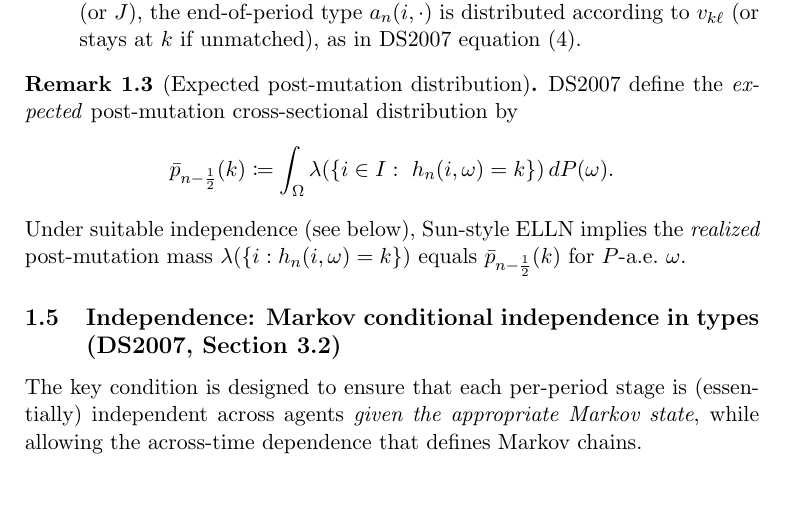
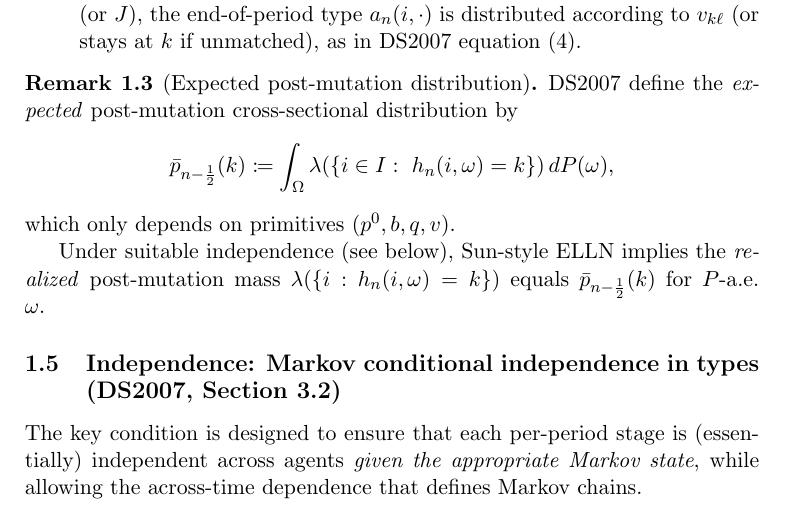
Before and after one commit to yuchihsieh/DSNC, a LaTeX document (notes/DS07_Discrete_t.tex): part of page 5 of 8, cut so that both start at the same text. Compiled offline with pdfLaTeX.

Commit message:
Study: DS07, discrete-time, properties

```diff
--- a/notes/DS07_Discrete_t.tex
+++ b/notes/DS07_Discrete_t.tex
@@ -139,8 +139,10 @@ DS2007 impose stage-by-stage conditional laws. Informally:
 \begin{remark}[Expected post-mutation distribution]
 DS2007 define the \emph{expected} post-mutation cross-sectional distribution by
 \[
-\bar p_{n-\frac12}(k)\coloneqq \int_\Omega \lambda(\{i\in I:\ h_n(i,\omega)=k\})\,dP(\omega).
+\bar p_{n-\frac12}(k)\coloneqq \int_\Omega \lambda(\{i\in I:\ h_n(i,\omega)=k\})\,dP(\omega),
 \]
+which only depends on primitives $(p^0,b,q,v)$.
+
 Under suitable independence (see below), Sun-style ELLN implies the \emph{realized} post-mutation mass $\lambda(\{i:h_n(i,\omega)=k\})$ equals $\bar p_{n-\frac12}(k)$ for $P$-a.e.\ $\omega$.
 \end{remark}
 
```
